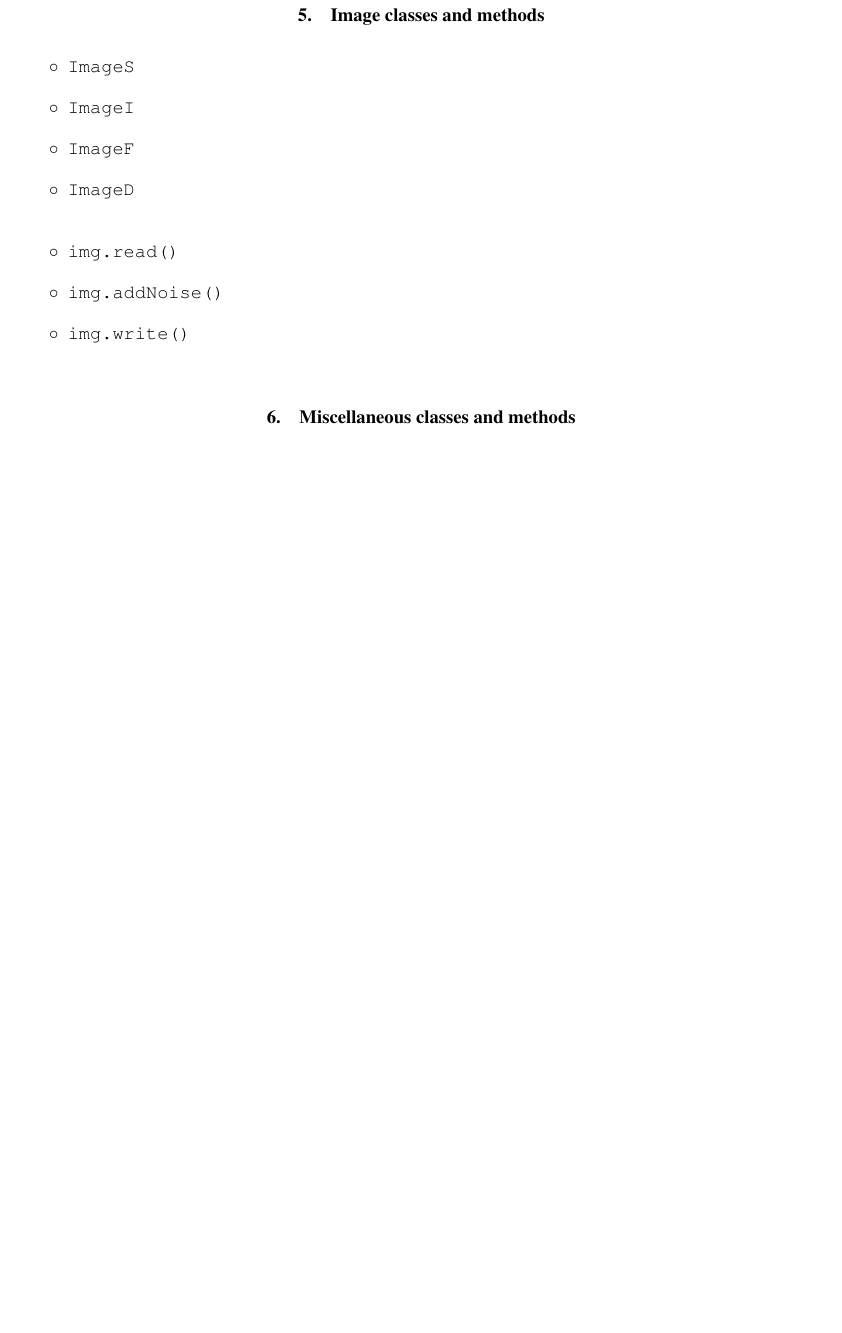
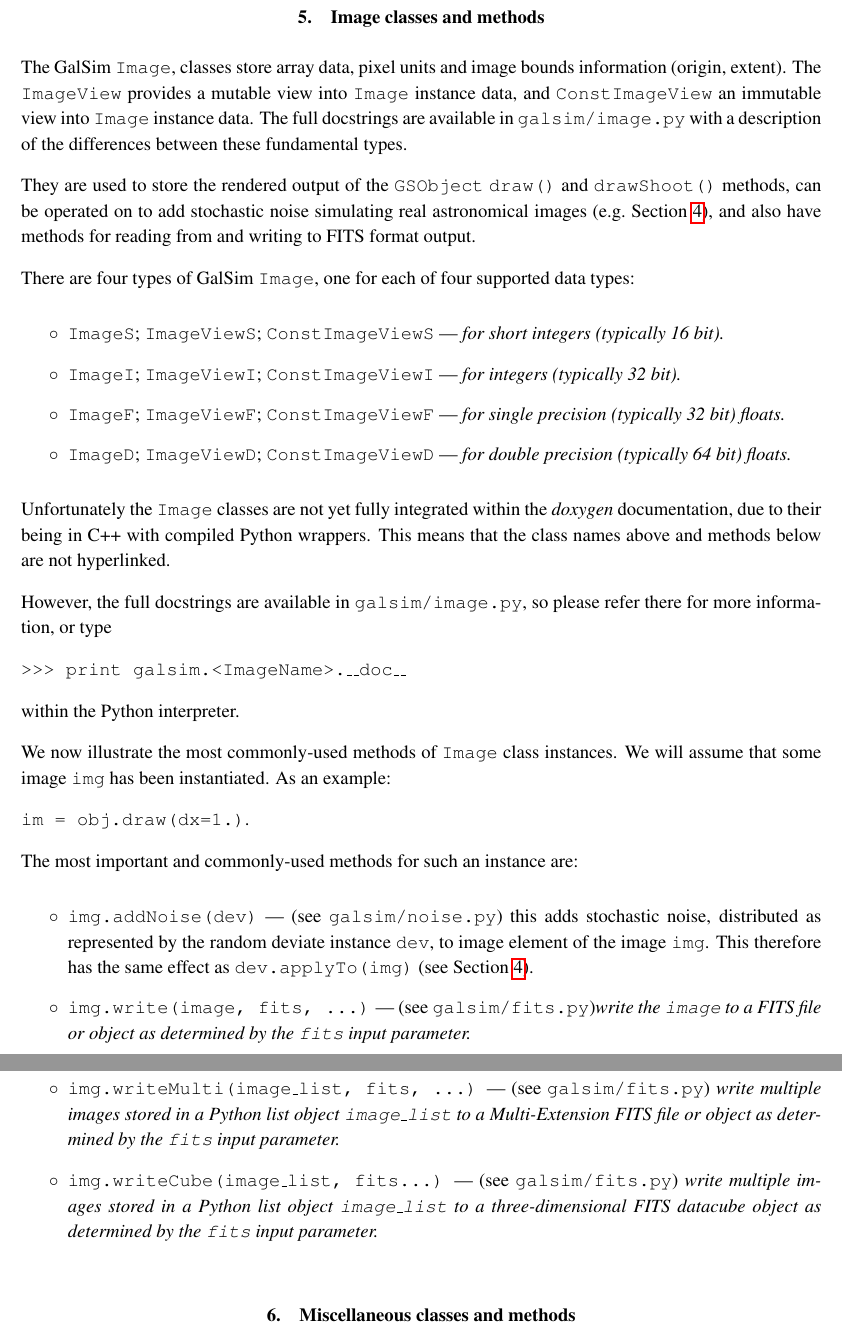
Before and after one commit to GalSim-developers/GalSim, a LaTeX paper (doc/ref/GalSim_Quick_Reference.tex): part of page 5 of 5 before the commit and two parts of pages 5 and 6 of 6 after it, the two joined at a grey line, cut so that both start at the same text, the shorter picture padded with empty space. Compiled offline with pdfLaTeX.

Commit message:
got a draft up to Section 5 (#236)

```diff
--- a/doc/ref/GalSim_Quick_Reference.tex
+++ b/doc/ref/GalSim_Quick_Reference.tex
@@ -254,27 +255,82 @@ instance are:
 \end{itemize}
 
 \section{Image classes and methods}\label{sect:image}
+The GalSim \texttt{Image}, classes store array data, pixel units and
+image bounds information (origin, extent).  The \texttt{ImageView}
+provides a mutable view into \texttt{Image} instance data, and
+\texttt{ConstImageView} an immutable view into
+\texttt{Image} instance data.  The full docstrings are available in
+\texttt{galsim/image.py} with a description of the differences between
+these fundamental types.
 
+They are used to store the rendered output of the
+\gsobject~\texttt{draw()} and \texttt{drawShoot()} methods, can be
+operated on to add stochastic noise simulating real astronomical
+images (e.g.\ Section \ref{sect:random}), and also have methods for
+reading from and writing to FITS format output.
+
+There are four types of GalSim \texttt{Image}, one for each of four
+supported data types:
 \begin{itemize}
 
-\item[$\circ$] \texttt{ImageS}
+\item[$\circ$] \texttt{ImageS}; \texttt{ImageViewS};
+  \texttt{ConstImageViewS} --- \emph{for short integers (typically 16 bit).}
 
-\item[$\circ$] \texttt{ImageI}
+\item[$\circ$] \texttt{ImageI}; \texttt{ImageViewI};
+  \texttt{ConstImageViewI} --- \emph{for integers (typically 32 bit).}
 
-\item[$\circ$] \texttt{ImageF}
+\item[$\circ$] \texttt{ImageF}; \texttt{ImageViewF};
+  \texttt{ConstImageViewF} --- \emph{for single precision (typically 32 bit)
+  floats.}
 
-\item[$\circ$] \texttt{ImageD}
+\item[$\circ$] \texttt{ImageD}; \texttt{ImageViewD};
+  \texttt{ConstImageViewD} --- \emph{for double precision (typically 64 bit)
+  floats.}
 
 \end{itemize}
+Unfortunately the \texttt{Image} classes are not yet fully integrated within
+the \emph{doxygen} documentation, due to their being in C++ with compiled
+Python wrappers.  This means that the class names above and methods below are not
+hyperlinked.
 
+However, the full docstrings are available in
+\texttt{galsim/image.py}, so please refer there for more information,
+or type
 
+{\tt >>> print galsim.<ImageName>.\_\_doc\_\_}
+
+within the Python interpreter.
+
+We now illustrate the most commonly-used methods of \texttt{Image}
+class instances.
+We will assume that some image \texttt{img}
+has been instantiated. As an example:
+
+{\tt im = obj.draw(dx=1.)}.
+
+The most important and commonly-used methods for such an
+instance are:
 \begin{itemize}
 
-\item[$\circ$] \texttt{img.read()}
+\item[$\circ$] \texttt{img.addNoise(dev)} --- (see
+  \texttt{galsim/noise.py}) this adds stochastic noise, distributed as
+  represented by the random deviate instance \texttt{dev}, to image
+  element of the image \texttt{img}.  This therefore has the same
+  effect as \texttt{dev.applyTo(img)} (see Section \ref{sect:random}).
 
-\item[$\circ$] \texttt{img.addNoise()}
+\item[$\circ$] \texttt{img.write(image, fits, ...)}  ---  (see
+  \texttt{galsim/fits.py})\emph{write the \texttt{image} to a FITS
+    file or object as determined by the \texttt{fits} input parameter.}
 
-\item[$\circ$] \texttt{img.write()}
+\item[$\circ$] \texttt{img.writeMulti(image\_list, fits, ...)} ---   (see
+  \texttt{galsim/fits.py}) \emph{write multiple images stored in a
+  Python list object \texttt{image\_list} to a Multi-Extension FITS
+  file or object as determined by the \texttt{fits} input parameter.}
+
+\item[$\circ$] \texttt{img.writeCube(image\_list, fits...)} ---   (see
+  \texttt{galsim/fits.py}) \emph{write multiple images stored in a
+  Python list object \texttt{image\_list} to a three-dimensional FITS
+  datacube object as determined by the \texttt{fits} input parameter.}
 
 \end{itemize}
 
```
Also changed, not shown: doc/GalSim_Quick_Reference.pdf, doc/ref/GalSim_Quick_Reference.tex (3 more changed lines).
